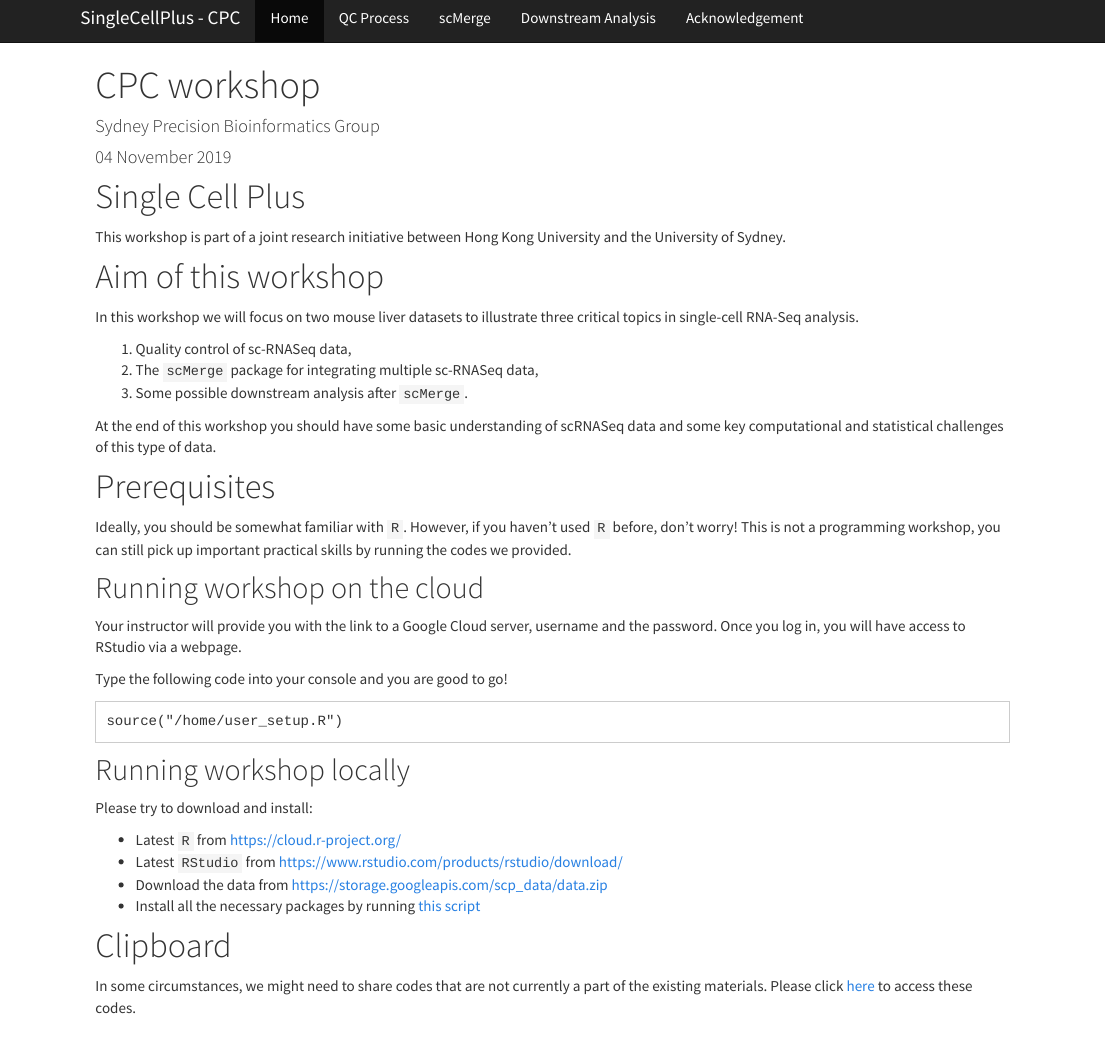
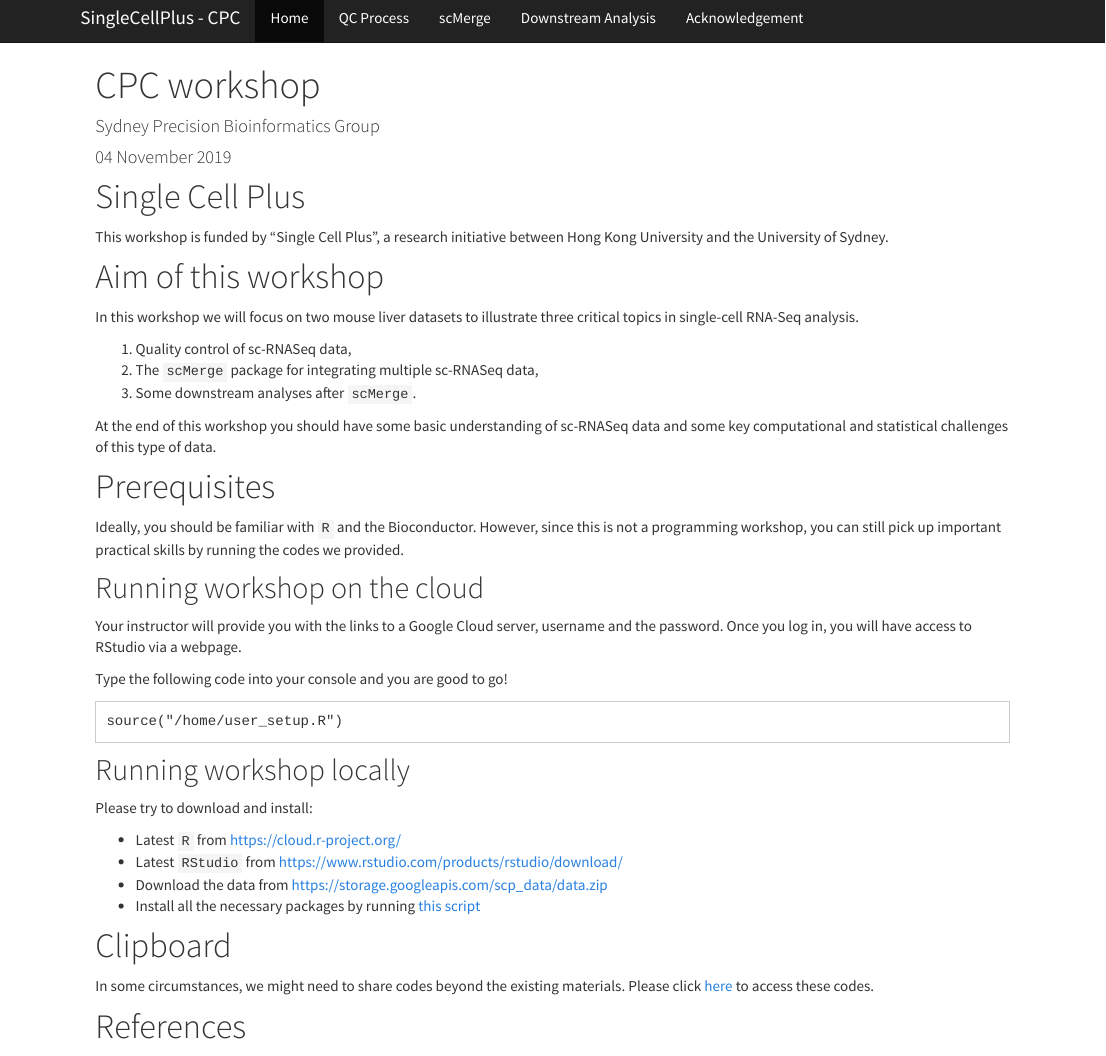
Before and after one commit to SydneyBioX/SC_CPC_workshop, an R Markdown document (index.Rmd): the page in a window 1100 px wide, from its top. The pictures show the output file index.html that the author committed with the source, opened offline; library style sheets and scripts come from the installed R packages.

```diff
--- a/index.Rmd
+++ b/index.Rmd
@@ -7,7 +7,7 @@
 
 # Single Cell Plus
 
-This workshop is part of a joint research initiative between Hong Kong University and the University of Sydney.
+This workshop is funded by "Single Cell Plus", a research initiative between Hong Kong University and the University of Sydney.
 
 # Aim of this workshop
 
@@ -15,18 +15,18 @@
 
   1. Quality control of sc-RNASeq data,
   1. The `scMerge` package for integrating multiple sc-RNASeq data,
-  1. Some possible downstream analysis after `scMerge`.
+  1. Some downstream analyses after `scMerge`.
 
 
-At the end of this workshop you should have some basic understanding of scRNASeq data and some key computational and statistical challenges of this type of data.
+At the end of this workshop you should have some basic understanding of sc-RNASeq data and some key computational and statistical challenges of this type of data.
 
 # Prerequisites
 
-Ideally, you should be somewhat familiar with `R`. However, if you haven't used `R` before, don't worry! This is not a programming workshop, you can still pick up important practical skills by running the codes we provided.
+Ideally, you should be familiar with `R` and the Bioconductor. However, since this is not a programming workshop, you can still pick up important practical skills by running the codes we provided.
 
 ## Running workshop on the cloud
 
-Your instructor will provide you with the link to a Google Cloud server, username and the password. Once you log in, you will have access to RStudio via a webpage.
+Your instructor will provide you with the links to a Google Cloud server, username and the password. Once you log in, you will have access to RStudio via a webpage.
 
 Type the following code into your console and you are good to go!
 
@@ -49,7 +45,7 @@
 
 # Clipboard
 
-In some circumstances, we might need to share codes that are not currently a part of the existing materials. Please click [here](https://docs.google.com/document/d/136YffzxjkUM8RIGsnjD_yOkCTWw4Ijdwjy4_58nC-zc/edit?usp=sharing) to access these codes.
+In some circumstances, we might need to share codes beyond the existing materials. Please click [here](https://docs.google.com/document/d/136YffzxjkUM8RIGsnjD_yOkCTWw4Ijdwjy4_58nC-zc/edit?usp=sharing) to access these codes.
 
 
 # References
```
Also changed, not shown: index.html, index.Rmd (8 more changed lines), 1 other file.
